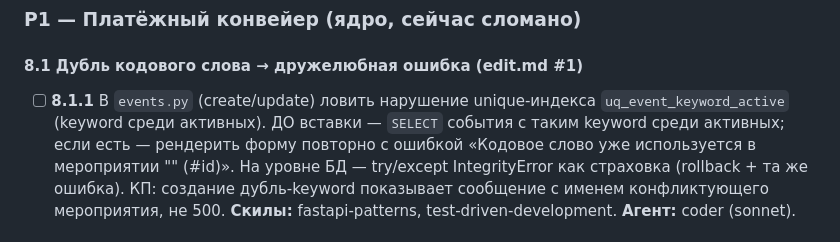
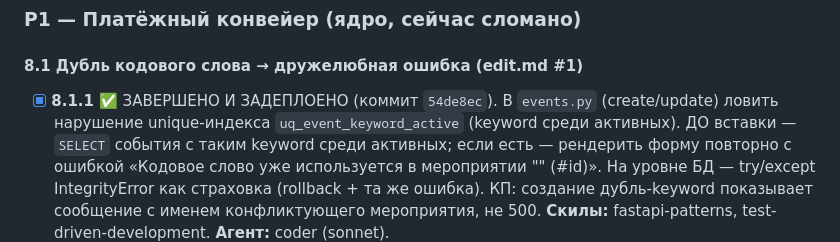
Before and after one commit to Hocopor/vk_auto_bot, a Markdown page: PLAN.md, the part around the change. GitHub-like rendering.

```diff
--- a/PLAN.md
+++ b/PLAN.md
@@ -379,7 +379,7 @@ UX модерации, потом тяжёлые UI-переделки.
 ### P1 — Платёжный конвейер (ядро, сейчас сломано)
 
 #### 8.1 Дубль кодового слова → дружелюбная ошибка (edit.md #1)
-- [ ] **8.1.1** В `events.py` (create/update) ловить нарушение unique-индекса
+- [x] **8.1.1** ✅ ЗАВЕРШЕНО И ЗАДЕПЛОЕНО (коммит `54de8ec`). В `events.py` (create/update) ловить нарушение unique-индекса
       `uq_event_keyword_active` (keyword среди активных). ДО вставки — `SELECT` события
       с таким keyword среди активных; если есть — рендерить форму повторно с ошибкой
       «Кодовое слово уже используется в мероприятии "<name>" (#id)». На уровне БД —
```
Also changed, not shown: STATE.md (+40 -8 lines).
